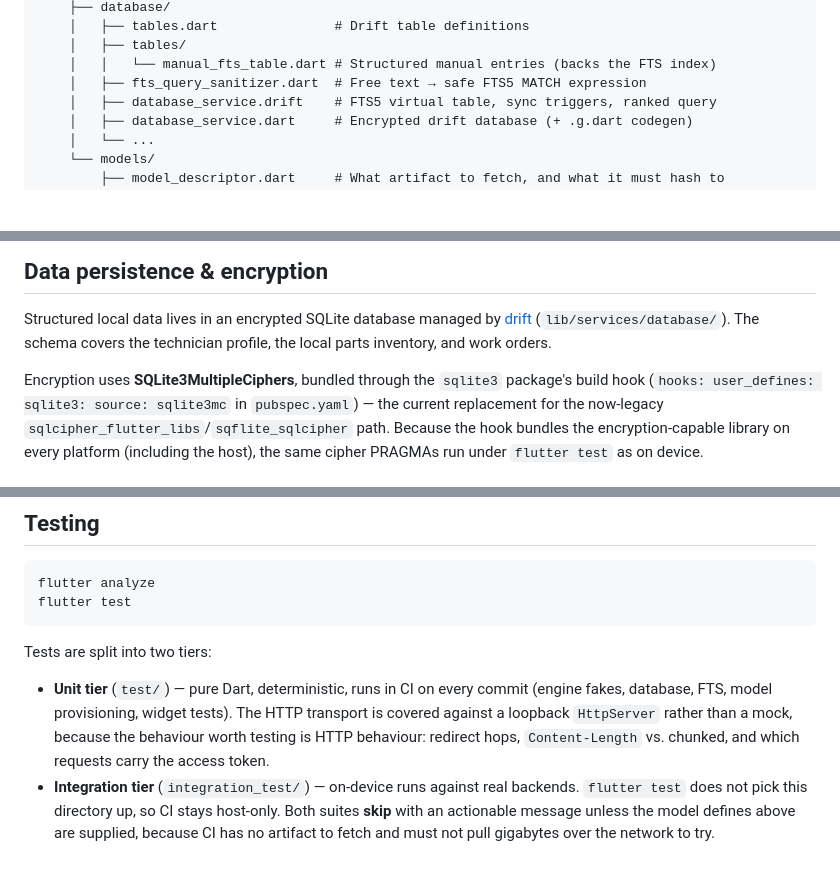
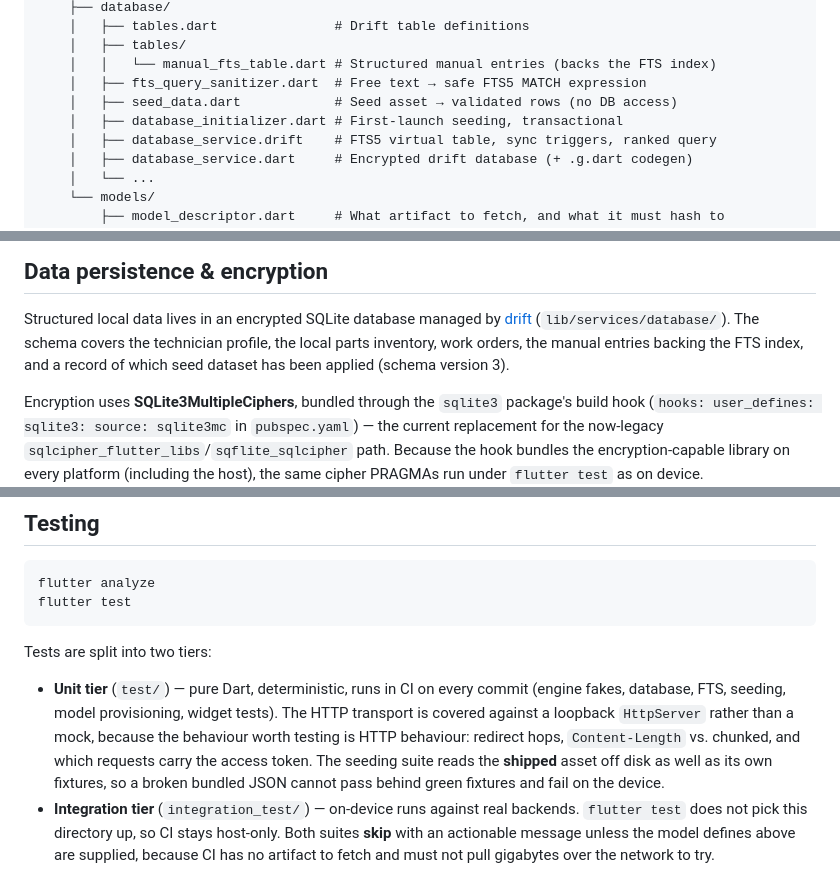
Before and after one commit to karolkulesza/FieldOpsCopilot, a Markdown page: README.md, 3 parts joined by grey strips. GitHub-like rendering; blank space fills up the shorter version.

```diff
--- a/README.md
+++ b/README.md
@@ -94,6 +99,8 @@ lib/
     │   ├── tables/
     │   │   └── manual_fts_table.dart # Structured manual entries (backs the FTS index)
     │   ├── fts_query_sanitizer.dart  # Free text → safe FTS5 MATCH expression
+    │   ├── seed_data.dart            # Seed asset → validated rows (no DB access)
+    │   ├── database_initializer.dart # First-launch seeding, transactional
     │   ├── database_service.drift    # FTS5 virtual table, sync triggers, ranked query
     │   ├── database_service.dart     # Encrypted drift database (+ .g.dart codegen)
     │   └── ...
@@ -115,7 +122,9 @@ on-device implementations are injected at runtime by overriding the providers in
 
 Structured local data lives in an encrypted SQLite database managed by
 [drift](https://drift.simonbinder.eu/) (`lib/services/database/`). The schema
-covers the technician profile, the local parts inventory, and work orders.
+covers the technician profile, the local parts inventory, work orders, the manual
+entries backing the FTS index, and a record of which seed dataset has been applied
+(schema version 3).
 
 Encryption uses **SQLite3MultipleCiphers**, bundled through the `sqlite3`
 package's build hook (`hooks: user_defines: sqlite3: source: sqlite3mc` in
@@ -628,10 +687,12 @@ flutter test
 Tests are split into two tiers:
 
 - **Unit tier** (`test/`) — pure Dart, deterministic, runs in CI on every commit
-  (engine fakes, database, FTS, model provisioning, widget tests). The HTTP
+  (engine fakes, database, FTS, seeding, model provisioning, widget tests). The HTTP
   transport is covered against a loopback `HttpServer` rather than a mock, because
   the behaviour worth testing is HTTP behaviour: redirect hops, `Content-Length`
-  vs. chunked, and which requests carry the access token.
+  vs. chunked, and which requests carry the access token. The seeding suite reads
+  the **shipped** asset off disk as well as its own fixtures, so a broken bundled
+  JSON cannot pass behind green fixtures and fail on the device.
 - **Integration tier** (`integration_test/`) — on-device runs against real
   backends. `flutter test` does not pick this directory up, so CI stays host-only.
   Both suites **skip** with an actionable message unless the model defines above are
```
Also changed, not shown: other parts of README.md (+59 -4 lines).
